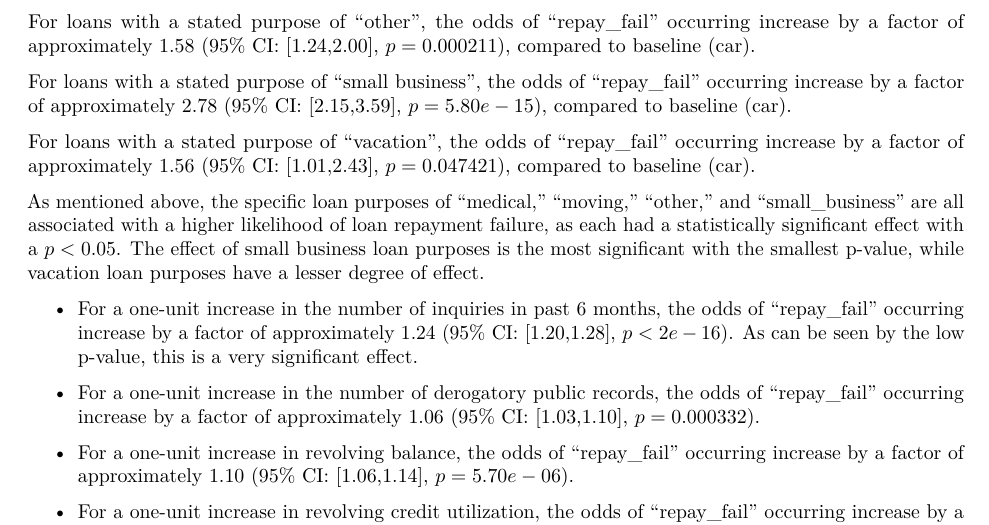
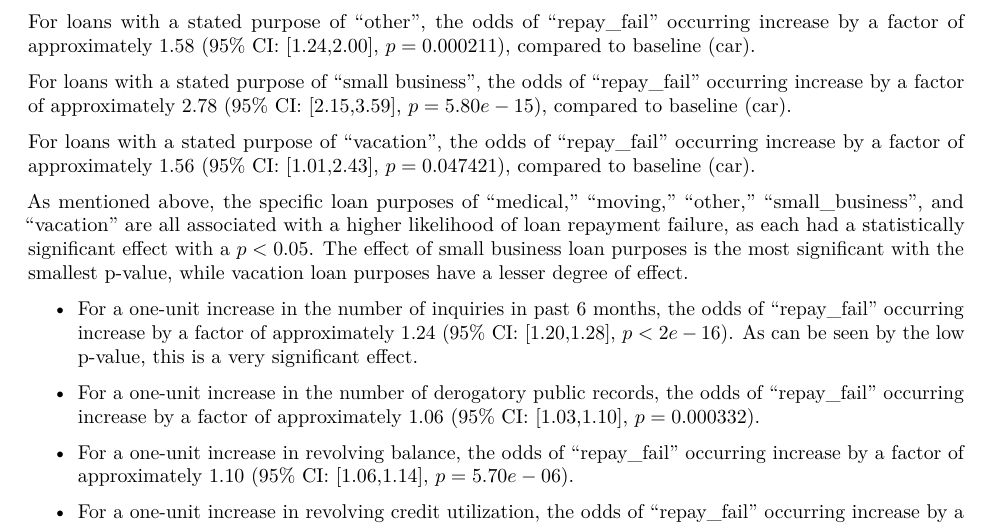
Before and after one commit to joannasalerno/mxn600-data-analysis-project, an R Markdown document (Major_DA_Project.Rmd): part of page 18 of 29, cut so that both start at the same text. Rendered offline with R 4.5, knitr and Pandoc, then LaTeX, with nearby package versions; some code elsewhere in the file could not run offline.

Commit message:
Update Major_DA_Project.Rmd

```diff
--- a/Major_DA_Project.Rmd
+++ b/Major_DA_Project.Rmd
@@ -650,7 +650,7 @@ For loans with a stated purpose of "small business", the odds of "repay_fail" oc
 
 For loans with a stated purpose of "vacation", the odds of "repay_fail" occurring increase by a factor of approximately 1.56 (95% CI: [1.01,2.43], $p = 0.047421$), compared to baseline (car).
 
-As mentioned above, the specific loan purposes of "medical," "moving," "other," and "small_business" are all associated with a higher likelihood of loan repayment failure, as each had a statistically significant effect with a $p < 0.05$. The effect of small business loan purposes is the most significant with the smallest p-value, while vacation loan purposes have a lesser degree of effect.
+As mentioned above, the specific loan purposes of "medical," "moving," "other," "small_business", and "vacation" are all associated with a higher likelihood of loan repayment failure, as each had a statistically significant effect with a $p < 0.05$. The effect of small business loan purposes is the most significant with the smallest p-value, while vacation loan purposes have a lesser degree of effect.
 
 - For a one-unit increase in the number of inquiries in past 6 months, the odds of "repay_fail" occurring increase by a factor of approximately 1.24 (95% CI: [1.20,1.28], $p < 2e-16$). As can be seen by the low p-value, this is a very significant effect.
 
```
